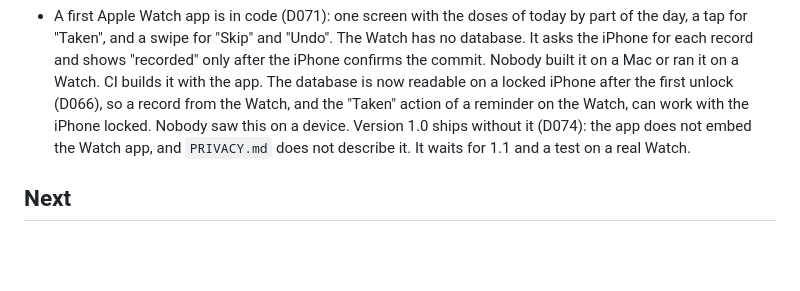
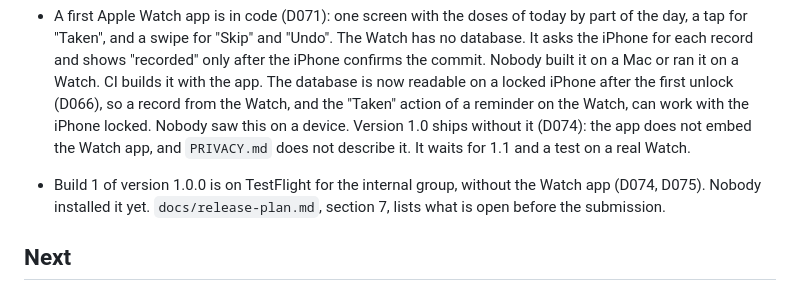
Before and after one commit to ImHangLi/maru, a Markdown page: docs/status.md, the part around the change. GitHub-like rendering; blank space fills up the shorter version.

Commit message:
Record TestFlight build 1 and the open items before the submission

```diff
--- a/docs/status.md
+++ b/docs/status.md
@@ -33,6 +33,8 @@ Maru was developed in a private repository before it became public. Issue number
 
 - A first Apple Watch app is in code (D071): one screen with the doses of today by part of the day, a tap for "Taken", and a swipe for "Skip" and "Undo". The Watch has no database. It asks the iPhone for each record and shows "recorded" only after the iPhone confirms the commit. Nobody built it on a Mac or ran it on a Watch. CI builds it with the app. The database is now readable on a locked iPhone after the first unlock (D066), so a record from the Watch, and the "Taken" action of a reminder on the Watch, can work with the iPhone locked. Nobody saw this on a device. Version 1.0 ships without it (D074): the app does not embed the Watch app, and `PRIVACY.md` does not describe it. It waits for 1.1 and a test on a real Watch.
 
+- Build 1 of version 1.0.0 is on TestFlight for the internal group, without the Watch app (D074, D075). Nobody installed it yet. `docs/release-plan.md`, section 7, lists what is open before the submission.
+
 ## Next
 
 1. Check on the maintainer's iPhone, in one session: the item photo (D056), the History graph and rows, the Today row times, the scan card with two real bottles, smart completion, the follow-ups and "Until Recorded" with the "Taken" action after midnight (D034, D039), and the export, backup, and restore (D040). Each pull request has its steps.
```
Also changed, not shown: docs/release-plan.md (+16 -22 lines).
